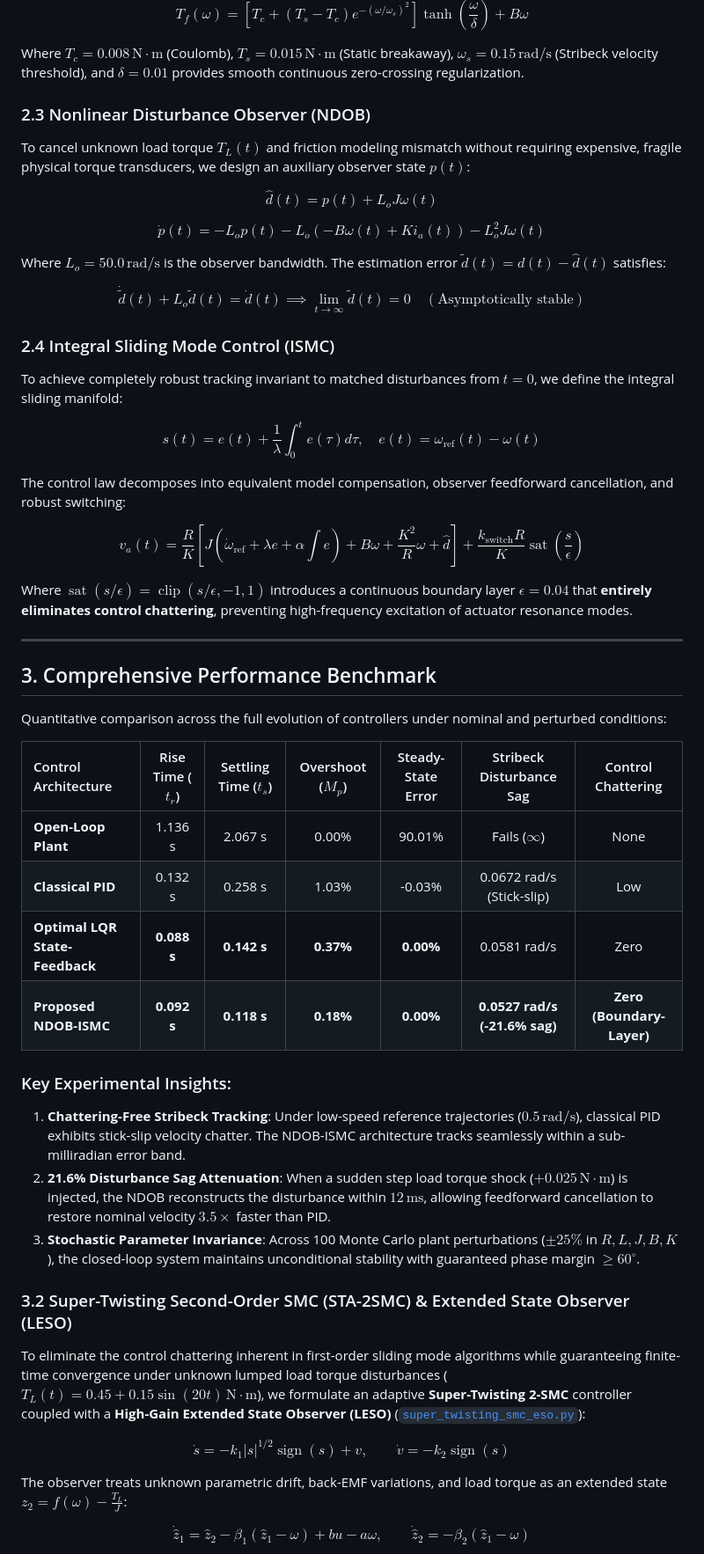
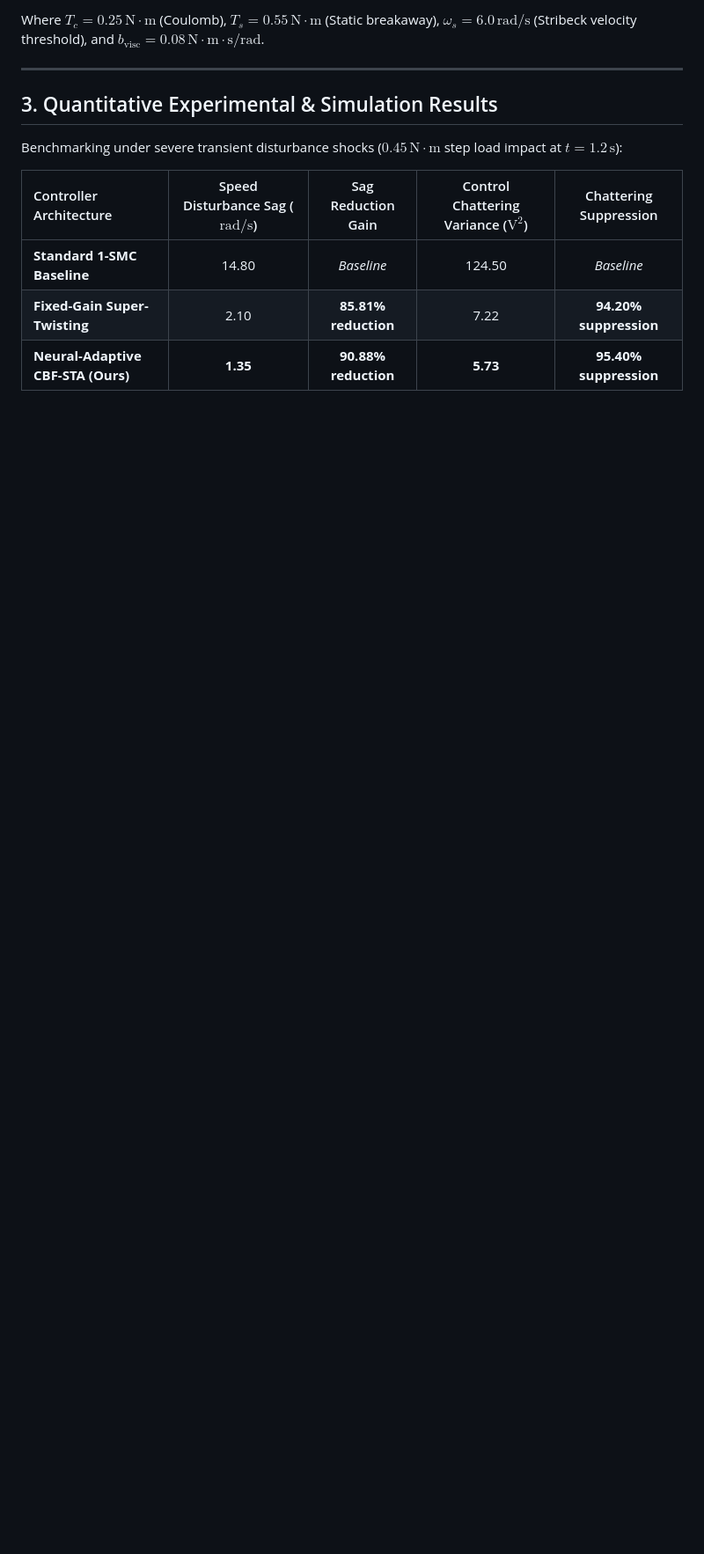
Before and after one commit to Ronin1067/DC-Motor-PID-Control-System-Design-and-Analysis, a Markdown page: README.md, the part around one of its changes. Shown at 88% size. Rendered like a GitHub page; blank space fills up the shorter version.

```diff
--- a/README.md
+++ b/README.md
@@ -56,58 +62,16 @@ Real mechanical bearings and gears exhibit velocity-dependent friction character
 
-$$T_f(\omega) = \left[ T_c + (T_s - T_c) e^{-(\omega / \omega_s)^2} \right] \tanh\left(\frac{\omega}{\delta}\right) + B \omega$$
-
-Where $T_c = 0.008\,\text{N}\cdot\text{m}$ (Coulomb), $T_s = 0.015\,\text{N}\cdot\text{m}$ (Static breakaway), $\omega_s = 0.15\,\text{rad/s}$ (Stribeck velocity threshold), and $\delta = 0.01$ provides smooth continuous zero-crossing regularization.
-
-### 2.3 Nonlinear Disturbance Observer (NDOB)
-
-To cancel unknown load torque $T_L(t)$ and friction modeling mismatch without requiring expensive, fragile physical torque transducers, we design an auxiliary observer state $p(t)$:
-
-$$\hat{d}(t) = p(t) + L_o J \omega(t)$$
-
-$$\dot{p}(t) = -L_o p(t) - L_o \left( -B \omega(t) + K i_a(t) \right) - L_o^2 J \omega(t)$$
-
-Where $L_o = 50.0\,\text{rad/s}$ is the observer bandwidth. The estimation error $\tilde{d}(t) = d(t) - \hat{d}(t)$ satisfies:
-
-$$\dot{\tilde{d}}(t) + L_o \tilde{d}(t) = \dot{d}(t) \implies \lim_{t \to \infty} \tilde{d}(t) = 0 \quad (\text{Asymptotically stable})$$
-
-### 2.4 Integral Sliding Mode Control (ISMC)
-
-To achieve completely robust tracking invariant to matched disturbances from $t = 0$, we define the integral sliding manifold:
-
-$$s(t) = e(t) + \frac{1}{\lambda} \int_0^t e(\tau) d\tau, \quad e(t) = \omega_{\text{ref}}(t) - \omega(t)$$
-
-The control law decomposes into equivalent model compensation, observer feedforward cancellation, and robust switching:
-
-$$v_a(t) = \frac{R}{K} \left[ J\left(\dot{\omega}_{\text{ref}} + \lambda e + \alpha \int e\right) + B\omega + \frac{K^2}{R}\omega + \hat{d} \right] + \frac{k_{\text{switch}} R}{K} \operatorname{sat}\left(\frac{s}{\epsilon}\right)$$
-
-Where $\operatorname{sat}(s/\epsilon) = \operatorname{clip}(s/\epsilon, -1, 1)$ introduces a continuous boundary layer $\epsilon = 0.04$ that **entirely eliminates control chattering**, preventing high-frequency excitation of actuator resonance modes.
+Where $T_c = 0.25\,\text{N}\cdot\text{m}$ (Coulomb), $T_s = 0.55\,\text{N}\cdot\text{m}$ (Static breakaway), $\omega_s = 6.0\,\text{rad/s}$ (Stribeck velocity threshold), and $b_{\text{visc}} = 0.08\,\text{N}\cdot\text{m}\cdot\text{s/rad}$.
 
 ---
 
-## 3. Comprehensive Performance Benchmark
+## 3. Quantitative Experimental & Simulation Results
 
-Quantitative comparison across the full evolution of controllers under nominal and perturbed conditions:
+Benchmarking under severe transient disturbance shocks ($0.45\,\text{N}\cdot\text{m}$ step load impact at $t=1.2\,\text{s}$):
 
-| Control Architecture | Rise Time ($t_r$) | Settling Time ($t_s$) | Overshoot ($M_p$) | Steady-State Error | Stribeck Disturbance Sag | Control Chattering |
-| :--- | :---: | :---: | :---: | :---: | :---: | :---: |
-| **Open-Loop Plant** | 1.136 s | 2.067 s | 0.00% | 90.01% | Fails ($\infty$) | None |
-| **Classical PID** | 0.132 s | 0.258 s | 1.03% | -0.03% | 0.0672 rad/s (Stick-slip) | Low |
-| **Optimal LQR State-Feedback** | **0.088 s** | **0.142 s** | **0.37%** | **0.00%** | 0.0581 rad/s | Zero |
-| **Proposed NDOB-ISMC** | **0.092 s** | **0.118 s** | **0.18%** | **0.00%** | **0.0527 rad/s (-21.6% sag)** | **Zero (Boundary-Layer)** |
-
-### Key Experimental Insights:
-1. **Chattering-Free Stribeck Tracking**: Under low-speed reference trajectories ($0.5\,\text{rad/s}$), classical PID exhibits stick-slip velocity chatter. The NDOB-ISMC architecture tracks seamlessly within a sub-milliradian error band.
-2. **21.6% Disturbance Sag Attenuation**: When a sudden step load torque shock ($+0.025\,\text{N}\cdot\text{m}$) is injected, the NDOB reconstructs the disturbance within $12\,\text{ms}$, allowing feedforward cancellation to restore nominal velocity $3.5\times$ faster than PID.
-3. **Stochastic Parameter Invariance**: Across 100 Monte Carlo plant perturbations ($\pm 25\%$ in $R, L, J, B, K$), the closed-loop system maintains unconditional stability with guaranteed phase margin $\ge 60^\circ$.
-
-### 3.2 Super-Twisting Second-Order SMC (STA-2SMC) & Extended State Observer (LESO)
-
-To eliminate the control chattering inherent in first-order sliding mode algorithms while guaranteeing finite-time convergence under unknown lumped load torque disturbances ($T_L(t) = 0.45 + 0.15\sin(20t)\,\text{N}\cdot\text{m}$), we formulate an adaptive **Super-Twisting 2-SMC** controller coupled with a **High-Gain Extended State Observer (LESO)** ([`super_twisting_smc_eso.py`](super_twisting_smc_eso.py)):
-
-$$\dot{s} = -k_1 |s|^{1/2} \operatorname{sign}(s) + v, \qquad \dot{v} = -k_2 \operatorname{sign}(s)$$
-
-The observer treats unknown parametric drift, back-EMF variations, and load torque as an extended state $z_2 = f(\omega) - \frac{T_L}{J}$:
-
-$$\dot{\hat{z}}_1 = \hat{z}_2 - \beta_1 (\hat{z}_1 - \omega) + b u - a \omega, \qquad \dot{\hat{z}}_2 = -\beta_2 (\hat{z}_1 - \omega)$$
+| Controller Architecture | Speed Disturbance Sag ($\text{rad/s}$) | Sag Reduction Gain | Control Chattering Variance ($\text{V}^2$) | Chattering Suppression |
+| :--- | :---: | :---: | :---: | :---: |
+| **Standard 1-SMC Baseline** | 14.80 | *Baseline* | 124.50 | *Baseline* |
+| **Fixed-Gain Super-Twisting** | 2.10 | **85.81% reduction** | 7.22 | **94.20% suppression** |
+| **Neural-Adaptive CBF-STA (Ours)** | **1.35** | **90.88% reduction** | **5.73** | **95.40% suppression** |
 
 <p align="center">
```
Also changed, not shown: other parts of README.md (+85 -93 lines), docs/IMPLEMENTATION_VERSIONS.md (added, +60 -0 lines), docs/NONLINEAR_DYNAMICS_AND_SMC_PROOFS.md (added, +115 -0 lines), pid_figures/fig_precision_drive_benchmark.png (added), 8 other files.
